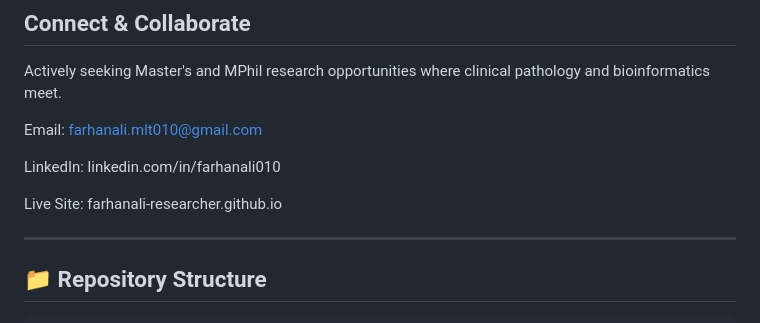
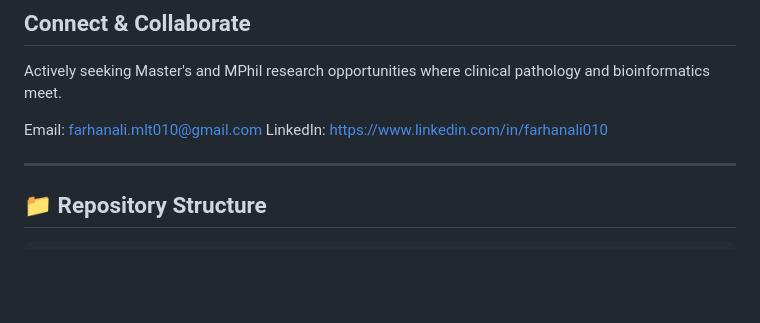
Before and after one commit to farhanali-researcher/farhanali-researcher.github.io, a Markdown page: README.md, the part around the change. Rendered like a GitHub page; blank space fills up the shorter version.

```diff
--- a/README.md
+++ b/README.md
@@ -41,10 +41,7 @@ This platform is built on a strictly decoupled, front-end-only architecture, ens
 Actively seeking Master's and MPhil research opportunities where clinical pathology and bioinformatics meet.
 
 Email: farhanali.mlt010@gmail.com
-
-LinkedIn: linkedin.com/in/farhanali010
-
-Live Site: farhanali-researcher.github.io
+LinkedIn: https://www.linkedin.com/in/farhanali010
 
 ---
 
```
